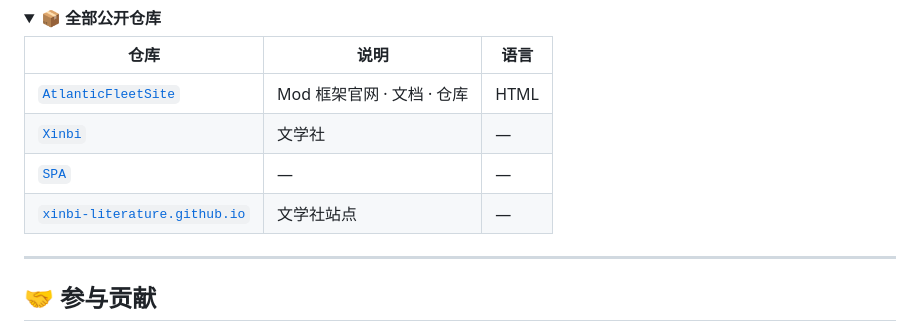
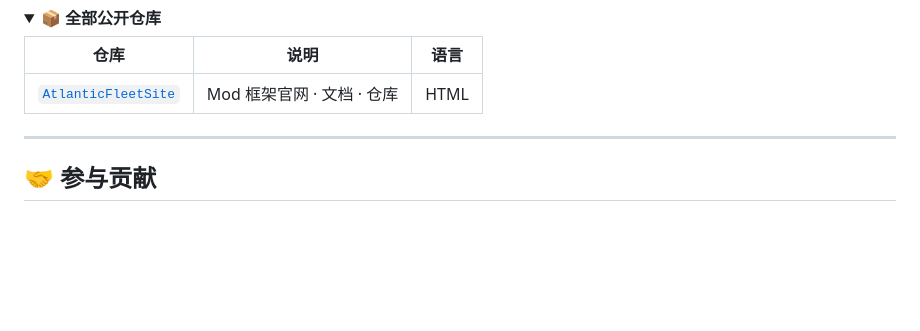
Before and after one commit to lueuru/AtlanticFleetSite, a Markdown page: README.md, the part around the change. Rendered like a GitHub page; folded sections open; blank space fills up the shorter version.

```diff
--- a/README.md
+++ b/README.md
@@ -157,9 +157,6 @@
 | 仓库 | 说明 | 语言 |
 |---|---|---|
 | [`AtlanticFleetSite`](https://github.com/lueuru/AtlanticFleetSite) | Mod 框架官网 · 文档 · 仓库 | HTML |
-| [`Xinbi`](https://github.com/lueuru/Xinbi) | 文学社 | — |
-| [`SPA`](https://github.com/lueuru/SPA) | — | — |
-| [`xinbi-literature.github.io`](https://github.com/lueuru/xinbi-literature.github.io) | 文学社站点 | — |
 
 </details>
 
```
